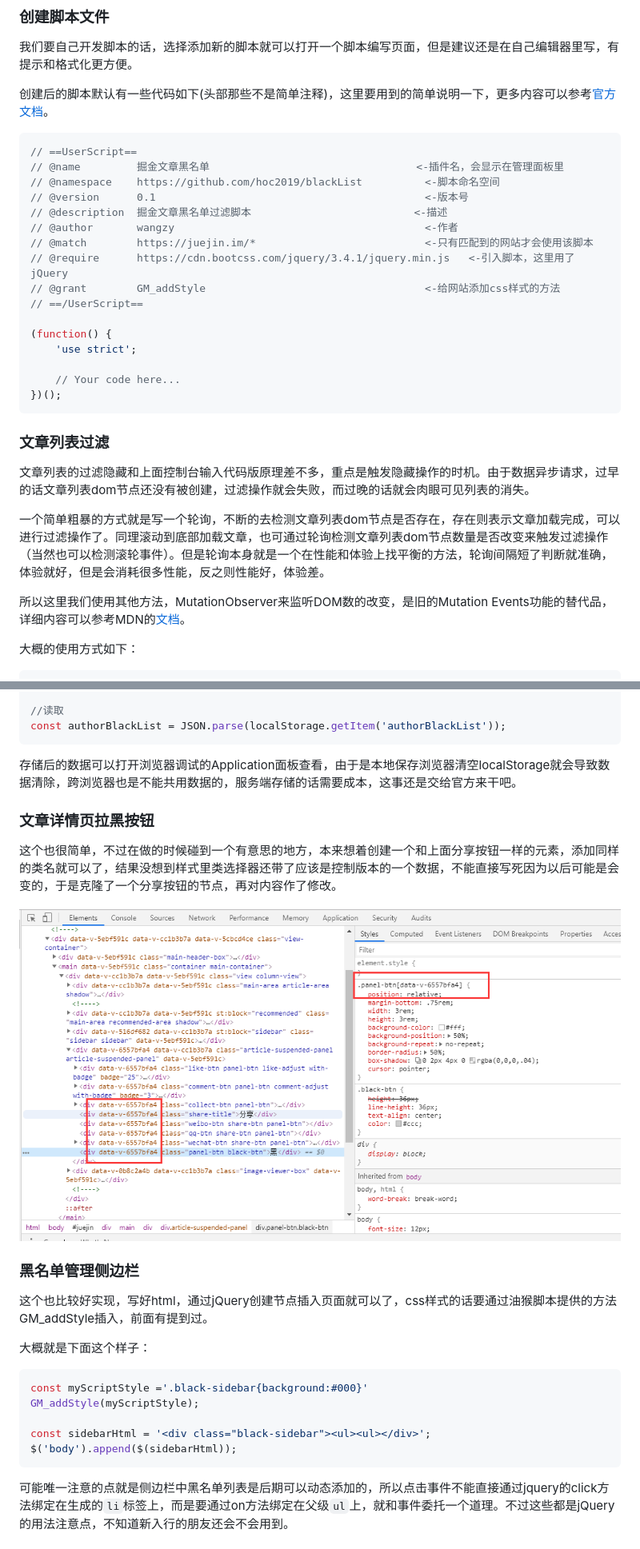
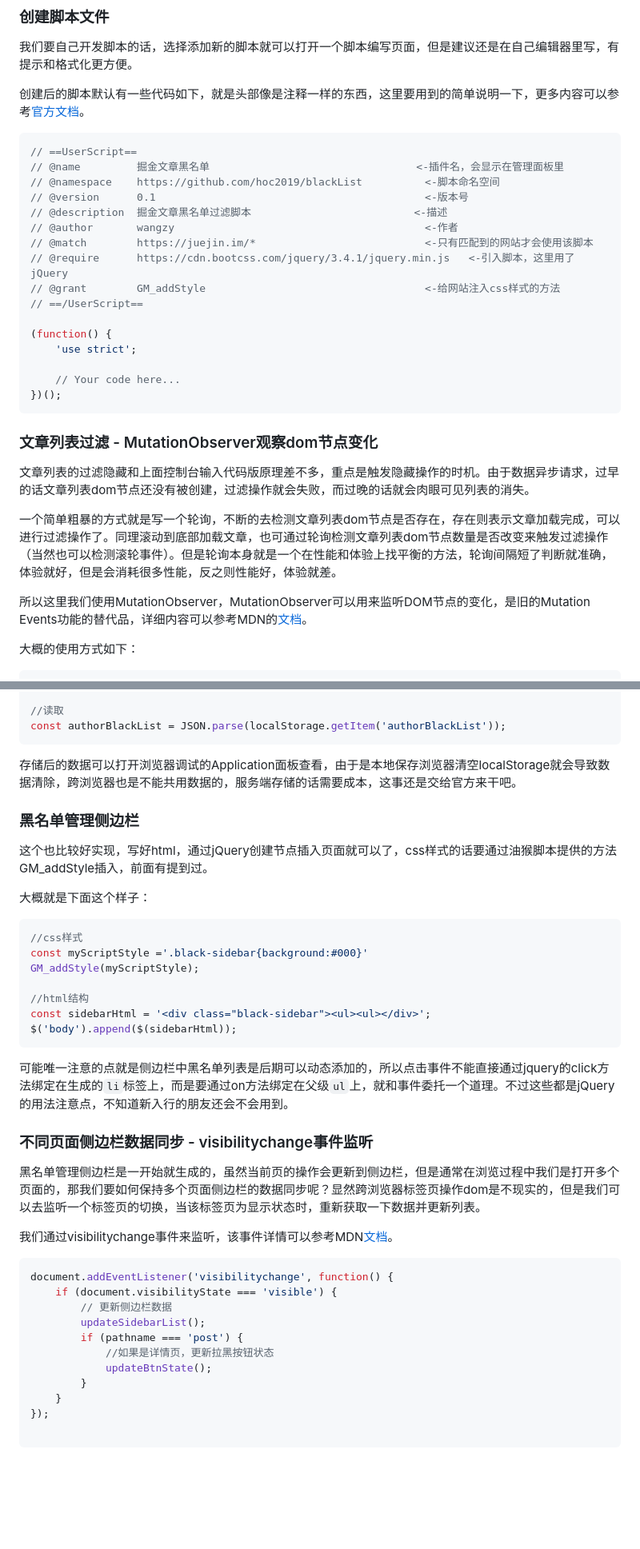
Before and after one commit to hoc2019/blog, a Markdown page: 前端工作笔记系列/开发一个掘金黑名单功能插件.md, 2 parts joined by grey strips. Shown: that part at 80% size. Drawn GitHub-style; blank space fills up the shorter version.

````diff
--- a/前端工作笔记系列/开发一个掘金黑名单功能插件.md
+++ b/前端工作笔记系列/开发一个掘金黑名单功能插件.md
@@ -82,7 +80,7 @@ Tampermonkey的安装说简单也简单，说不简单也不简单，简单的
 
 我们要自己开发脚本的话，选择添加新的脚本就可以打开一个脚本编写页面，但是建议还是在自己编辑器里写，有提示和格式化更方便。
 
-创建后的脚本默认有一些代码如下(头部那些不是简单注释)，这里要用到的简单说明一下，更多内容可以参考[官方文档](https://www.tampermonkey.net/documentation.php?ext=dhdg)。
+创建后的脚本默认有一些代码如下，就是头部像是注释一样的东西，这里要用到的简单说明一下，更多内容可以参考[官方文档](https://www.tampermonkey.net/documentation.php?ext=dhdg)。
 
 ```javascript
 // ==UserScript==
@@ -93,7 +91,7 @@ Tampermonkey的安装说简单也简单，说不简单也不简单，简单的
 // @author       wangzy                                        <-作者
 // @match        https://juejin.im/*                           <-只有匹配到的网站才会使用该脚本
 // @require      https://cdn.bootcss.com/jquery/3.4.1/jquery.min.js   <-引入脚本，这里用了jQuery
-// @grant        GM_addStyle                                   <-给网站添加css样式的方法
+// @grant        GM_addStyle                                   <-给网站注入css样式的方法
 // ==/UserScript==
 
 (function() {
@@ -103,13 +101,13 @@ Tampermonkey的安装说简单也简单，说不简单也不简单，简单的
 })();
 ```
 
-### 文章列表过滤
+### 文章列表过滤 - MutationObserver观察dom节点变化
 
 文章列表的过滤隐藏和上面控制台输入代码版原理差不多，重点是触发隐藏操作的时机。由于数据异步请求，过早的话文章列表dom节点还没有被创建，过滤操作就会失败，而过晚的话就会肉眼可见列表的消失。
 
-一个简单粗暴的方式就是写一个轮询，不断的去检测文章列表dom节点是否存在，存在则表示文章加载完成，可以进行过滤操作了。同理滚动到底部加载文章，也可通过轮询检测文章列表dom节点数量是否改变来触发过滤操作（当然也可以检测滚轮事件）。但是轮询本身就是一个在性能和体验上找平衡的方法，轮询间隔短了判断就准确，体验就好，但是会消耗很多性能，反之则性能好，体验差。
+一个简单粗暴的方式就是写一个轮询，不断的去检测文章列表dom节点是否存在，存在则表示文章加载完成，可以进行过滤操作了。同理滚动到底部加载文章，也可通过轮询检测文章列表dom节点数量是否改变来触发过滤操作（当然也可以检测滚轮事件）。但是轮询本身就是一个在性能和体验上找平衡的方法，轮询间隔短了判断就准确，体验就好，但是会消耗很多性能，反之则性能好，体验就差。
 
-所以这里我们使用其他方法，MutationObserver来监听DOM数的改变，是旧的Mutation Events功能的替代品，详细内容可以参考MDN的[文档](https://developer.mozilla.org/zh-CN/docs/Web/API/MutationObserver)。
+所以这里我们使用MutationObserver，MutationObserver可以用来监听DOM节点的变化，是旧的Mutation Events功能的替代品，详细内容可以参考MDN的[文档](https://developer.mozilla.org/zh-CN/docs/Web/API/MutationObserver)。
 
 大概的使用方式如下：
 
@@ -175,13 +173,6 @@ const authorBlackList = JSON.parse(localStorage.getItem('authorBlackList'));
 ```
 存储后的数据可以打开浏览器调试的Application面板查看，由于是本地保存浏览器清空localStorage就会导致数据清除，跨浏览器也是不能共用数据的，服务端存储的话需要成本，这事还是交给官方来干吧。
 
-### 文章详情页拉黑按钮
-
-这个也很简单，不过在做的时候碰到一个有意思的地方，本来想着创建一个和上面分享按钮一样的元素，添加同样的类名就可以了，结果没想到样式里类选择器还带了应该是控制版本的一个数据，不能直接写死因为以后可能是会变的，于是克隆了一个分享按钮的节点，再对内容作了修改。
-
-![](./image/2-5.png)
-
-
 ### 黑名单管理侧边栏
 
 这个也比较好实现，写好html，通过jQuery创建节点插入页面就可以了，css样式的话要通过油猴脚本提供的方法GM_addStyle插入，前面有提到过。
@@ -189,12 +180,34 @@ const authorBlackList = JSON.parse(localStorage.getItem('authorBlackList'));
 大概就是下面这个样子：
 
 ```javascript
+//css样式
 const myScriptStyle ='.black-sidebar{background:#000}'
 GM_addStyle(myScriptStyle);
 
+//html结构
 const sidebarHtml = '<div class="black-sidebar"><ul><ul></div>';
 $('body').append($(sidebarHtml));
 ```
 
 可能唯一注意的点就是侧边栏中黑名单列表是后期可以动态添加的，所以点击事件不能直接通过jquery的click方法绑定在生成的`li`标签上，而是要通过on方法绑定在父级`ul`上，就和事件委托一个道理。不过这些都是jQuery的用法注意点，不知道新入行的朋友还会不会用到。
 
+### 不同页面侧边栏数据同步 - visibilitychange事件监听
+
+黑名单管理侧边栏是一开始就生成的，虽然当前页的操作会更新到侧边栏，但是通常在浏览过程中我们是打开多个页面的，那我们要如何保持多个页面侧边栏的数据同步呢？显然跨浏览器标签页操作dom是不现实的，但是我们可以去监听一个标签页的切换，当该标签页为显示状态时，重新获取一下数据并更新列表。
+
+我们通过visibilitychange事件来监听，该事件详情可以参考MDN[文档](https://developer.mozilla.org/zh-CN/docs/Web/API/Document/visibilitychange_event)。
+
+```javascript
+document.addEventListener('visibilitychange', function() {
+    if (document.visibilityState === 'visible') {
+        // 更新侧边栏数据
+        updateSidebarList();
+        if (pathname === 'post') {
+            //如果是详情页，更新拉黑按钮状态
+            updateBtnState();
+        }
+    }
+});
+
+```
+
````
Also changed, not shown: other parts of 前端工作笔记系列/开发一个掘金黑名单功能插件.md (+38 -23 lines), 前端工作笔记系列/image/2-6.gif (added).
